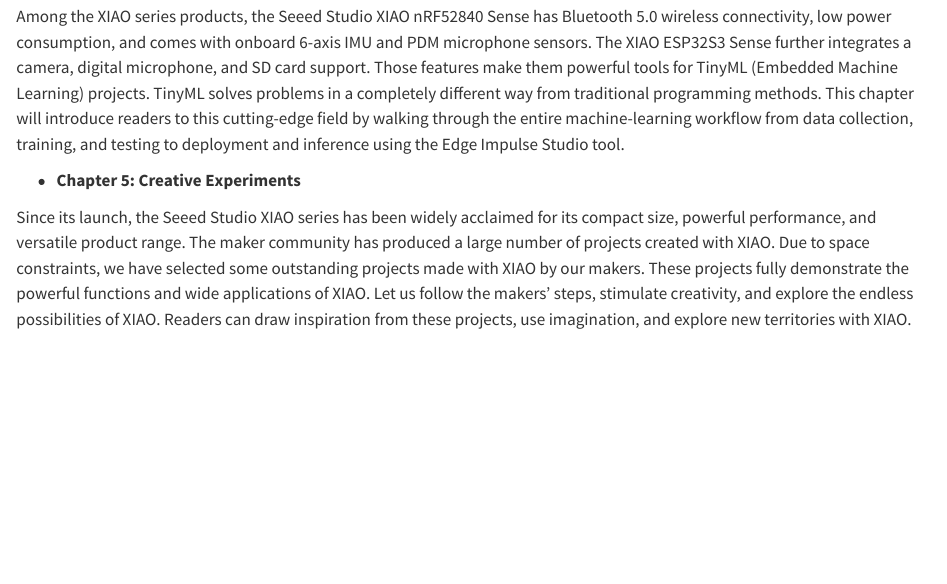
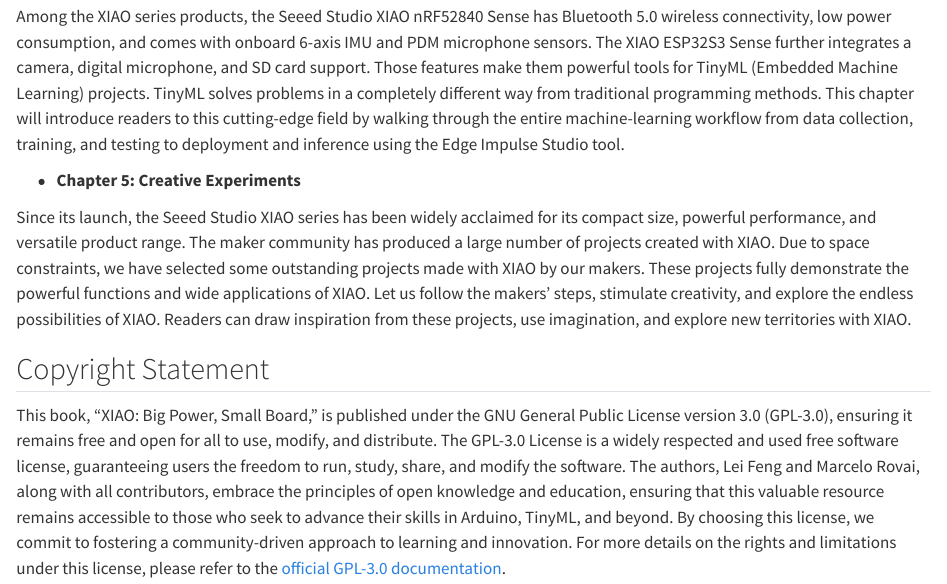
Before and after one commit to Mjrovai/XIAO_Big_Power_Small_Board-ebook, a Quarto document (about_book.qmd): the page in a window 1100 px wide, from 2200 px down. Rendered offline with R 4.5, knitr and Pandoc in place of Quarto, with nearby package versions.

Commit message:
Add pdf and licence
Add pdf and licence

```diff
--- a/_quarto.yml
+++ b/_quarto.yml
@@ -23,8 +23,8 @@
   search: true
   repo-url: https://github.com/Mjrovai/XIAO_Big_Power_Small_Board-ebook
   repo-actions: [edit, issue, source]
-#  downloads: [pdf, epub]
-#  sharing: [twitter, linkedin, facebook]
+  downloads: [pdf]
+  sharing: [twitter, linkedin, facebook]
   reader-mode: true
   cover-image: cover.jpg
   favicon: cover.jpg
--- a/about_book.qmd
+++ b/about_book.qmd
@@ -69,3 +69,7 @@
 -   **Chapter 5: Creative Experiments**
 
 Since its launch, the Seeed Studio XIAO series has been widely acclaimed for its compact size, powerful performance, and versatile product range. The maker community has produced a large number of projects created with XIAO. Due to space constraints, we have selected some outstanding projects made with XIAO by our makers. These projects fully demonstrate the powerful functions and wide applications of XIAO. Let us follow the makers' steps, stimulate creativity, and explore the endless possibilities of XIAO. Readers can draw inspiration from these projects, use imagination, and explore new territories with XIAO.
+
+## Copyright Statement
+
+This book, "XIAO: Big Power, Small Board," is published under the GNU General Public License version 3.0 (GPL-3.0), ensuring it remains free and open for all to use, modify, and distribute. The GPL-3.0 License is a widely respected and used free software license, guaranteeing users the freedom to run, study, share, and modify the software. The authors, Lei Feng and Marcelo Rovai, along with all contributors, embrace the principles of open knowledge and education, ensuring that this valuable resource remains accessible to those who seek to advance their skills in Arduino, TinyML, and beyond. By choosing this license, we commit to fostering a community-driven approach to learning and innovation. For more details on the rights and limitations under this license, please refer to the [official GPL-3.0 documentation](https://www.gnu.org/licenses/gpl-3.0.en.html).
```
Also changed, not shown: docs/search.json, xiao_ebook_cover_2.png (added), 38 other files.
